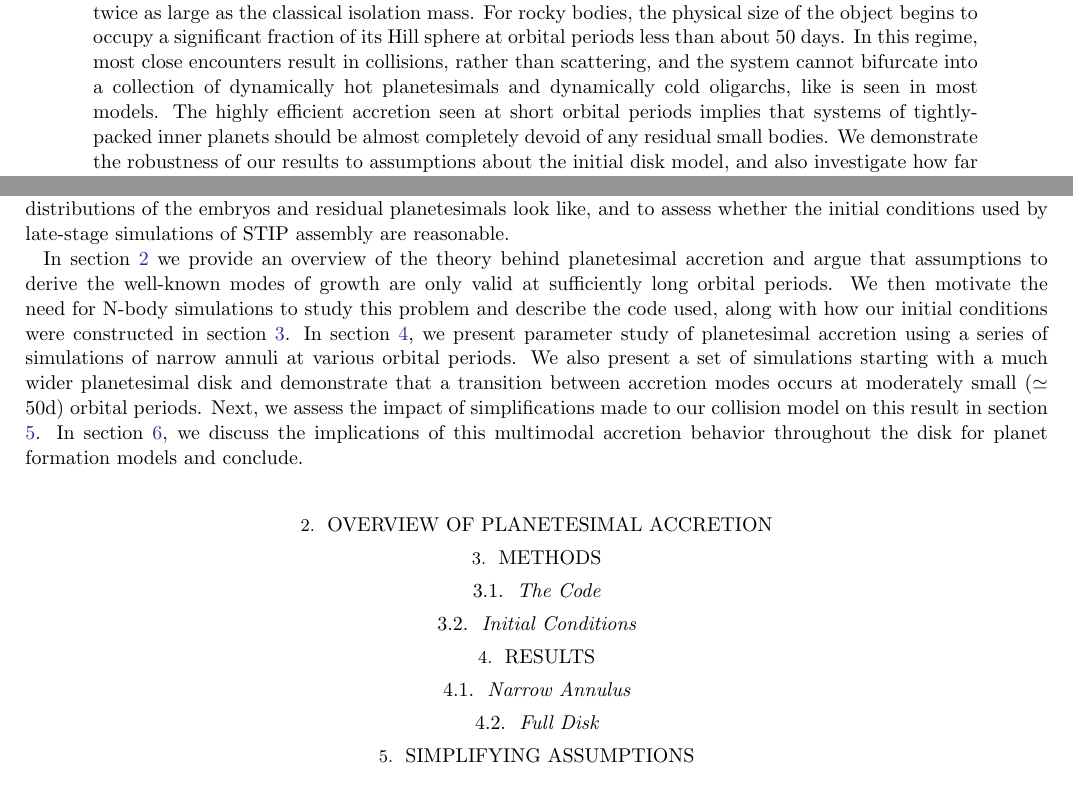
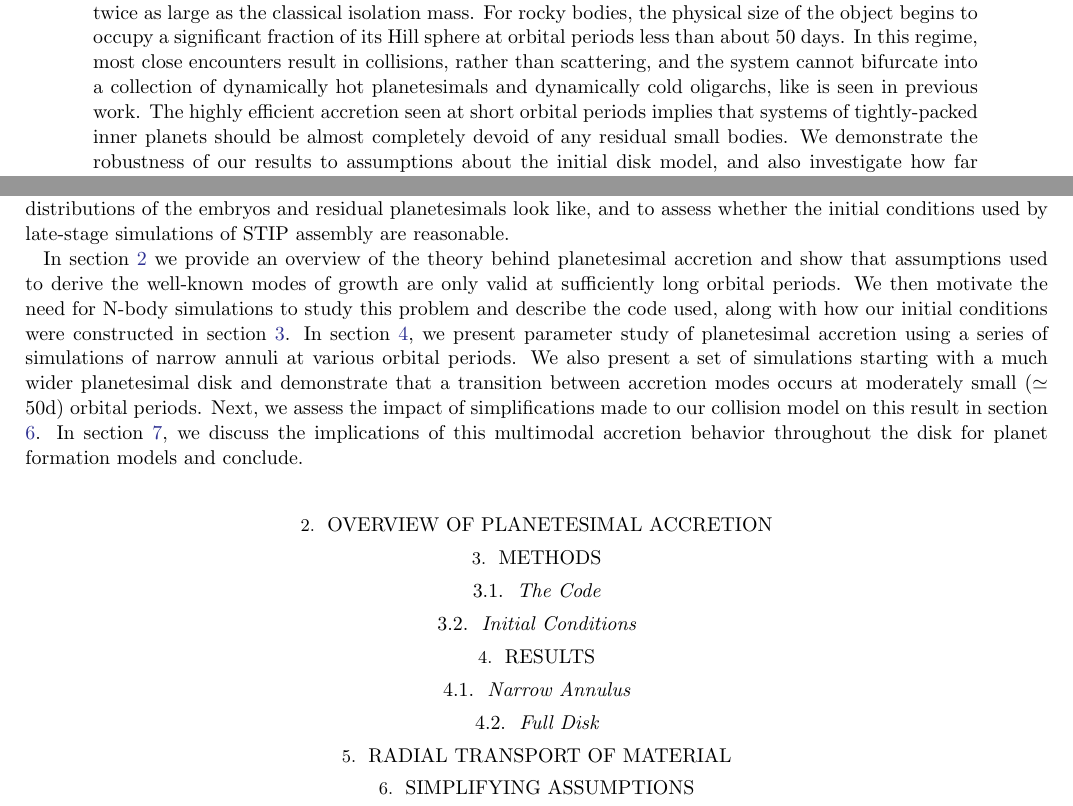
Before and after one commit to spencerw/stip_planetesimal_paper, a LaTeX paper (main.tex): two parts of pages 1 and 2 of 3, joined at a grey line, cut so that both start at the same text. Compiled offline with LaTeX, dvips and Ghostscript.

Commit message:
Outline for plots

```diff
--- a/main.tex
+++ b/main.tex
@@ -14,7 +14,7 @@
 \affiliation{Astronomy Department, University of Washington, Seattle, WA 98195}
 
 \begin{abstract}
-Formation models in which terrestrial bodies grow via the pairwise accretion of planetesimals have been reasonably successful at reproducing the general properties of the solar system, including small body populations. However, planetesimal accretion has not yet been fully explored in the context of more exotic terrestrial systems, particularly those that host short-period planets. In this work, we use direct N-body simulations to explore and understand the growth of planetary embryos from planetesimals in disks extending down to $\simeq$ 1 day orbital periods. We show that planetesimal accretion becomes nearly 100 percent efficient at short orbital periods, leading to embryo masses that are roughly twice as large as the classical isolation mass. For rocky bodies, the physical size of the object begins to occupy a significant fraction of its Hill sphere at orbital periods less than about 50 days. In this regime, most close encounters result in collisions, rather than scattering, and the system cannot bifurcate into a collection of dynamically hot planetesimals and dynamically cold oligarchs, like is seen in most models. The highly efficient accretion seen at short orbital periods implies that systems of tightly-packed inner planets should be almost completely devoid of any residual small bodies. We demonstrate the robustness of our results to assumptions about the initial disk model, and also investigate how far material can radially mix across the accretion boundary.
+Formation models in which terrestrial bodies grow via the pairwise accretion of planetesimals have been reasonably successful at reproducing the general properties of the solar system, including small body populations. However, planetesimal accretion has not yet been fully explored in the context of more exotic terrestrial systems, particularly those that host short-period planets. In this work, we use direct N-body simulations to explore and understand the growth of planetary embryos from planetesimals in disks extending down to $\simeq$ 1 day orbital periods. We show that planetesimal accretion becomes nearly 100 percent efficient at short orbital periods, leading to embryo masses that are roughly twice as large as the classical isolation mass. For rocky bodies, the physical size of the object begins to occupy a significant fraction of its Hill sphere at orbital periods less than about 50 days. In this regime, most close encounters result in collisions, rather than scattering, and the system cannot bifurcate into a collection of dynamically hot planetesimals and dynamically cold oligarchs, like is seen in previous work. The highly efficient accretion seen at short orbital periods implies that systems of tightly-packed inner planets should be almost completely devoid of any residual small bodies. We demonstrate the robustness of our results to assumptions about the initial disk model, and also investigate how far material can radially mix across the accretion boundary.
 \end{abstract}
 
 %\begin{list}
@@ -42,9 +42,22 @@ Given the difficult question of whether to treat the solar system as an outlier,
 
 To date, a large body of work exists that has attempted to reproduce the architectures of STIPs, starting from planetary embryos (cite some examples). However, the runaway and oligarchic growth phases, which precede the assembly of the embryos, are assumed to be ubiquitous. Given that the timescales for accretion and gravitational scattering scale differently with encounter velocity, which itself scales with orbital period, it is not entirely clear that planetary embryos should form in the same way close to the star as they do at much longer, more thoroughly studied orbital periods. In this paper, we use direct N-body simulations to explore the outcome of the planetesimal accretion stage at orbital periods shorter than 100 days. In particular, we seek to understand what the orbital and mass distributions of the embryos and residual planetesimals look like, and to assess whether the initial conditions used by late-stage simulations of STIP assembly are reasonable.
 
-In section \ref{sec:theory} we provide an overview of the theory behind planetesimal accretion and argue that assumptions to derive the well-known modes of growth are only valid at sufficiently long orbital periods. We then motivate the need for N-body simulations to study this problem and describe the code used, along with how our initial conditions were constructed in section \ref{sec:methods}. In section \ref{sec:results}, we present parameter study of planetesimal accretion using a series of simulations of narrow annuli at various orbital periods. We also present a set of simulations starting with a much wider planetesimal disk and demonstrate that a transition between accretion modes occurs at moderately small ($\simeq$ 50d) orbital periods. Next, we assess the impact of simplifications made to our collision model on this result in section \ref{sec:assump}. In section \ref{sec:discuss}, we discuss the implications of this multimodal accretion behavior throughout the disk for planet formation models and conclude.
+In section \ref{sec:theory} we provide an overview of the theory behind planetesimal accretion and show that assumptions used to derive the well-known modes of growth are only valid at sufficiently long orbital periods. We then motivate the need for N-body simulations to study this problem and describe the code used, along with how our initial conditions were constructed in section \ref{sec:methods}. In section \ref{sec:results}, we present parameter study of planetesimal accretion using a series of simulations of narrow annuli at various orbital periods. We also present a set of simulations starting with a much wider planetesimal disk and demonstrate that a transition between accretion modes occurs at moderately small ($\simeq$ 50d) orbital periods. Next, we assess the impact of simplifications made to our collision model on this result in section \ref{sec:assump}. In section \ref{sec:discuss}, we discuss the implications of this multimodal accretion behavior throughout the disk for planet formation models and conclude.
 
 \section{Overview of Planetesimal Accretion}\label{sec:theory}
+
+% analytic conditions for runaway and orderly growth
+% not clear what happens as gravitational focusing factor approaches 1
+
+% mass and velocity distributions both evolve, two-body relaxation time works to describe velocity evolution when dispersion dominated
+% if relaxation time shorter than collision time, oligarchic growth operates
+% but what happens if these timescales are flipped? not clear, because the timescales themselves depend on mass and velocity, which both evolve with time
+
+% a cleaner formalism: compare planetesimal size to hill and gravitational radius (alpha, beta)
+% alpha does not evolve with time, beta will tend towards 1
+
+% motivation for n-body simulations: what do masses and orbital properties of embryos look like as we change alpha and beta?
+% at short period, alpha and beta are large
 
 \section{Methods}\label{sec:methods}
 
@@ -56,13 +69,30 @@ In section \ref{sec:theory} we provide an overview of the theory behind planetes
 
 \subsection{Narrow Annulus}
 
+% show 4 panel plot of period-e distribution for large, small alpha and beta
+% show that runaway growth still operates for large beta
+
 \subsection{Full Disk}
+
+% show period-e distribution
+% show show period-mass distribution, with isolation mass curve overlaid
+% show plot of period vs alpha, mass. drop in embryo mass occurs where alpha = 0.1
+% also plot period vs sigma/Sigma and mass with alpha=0.1 location marked. residual planetesimal population missing interior to alpha=0.1
+
+\section{Radial Transport of Material}
+
+% from how far do embryos accumulate material
+% do embryos migrate at all? might need to run a simulation without gas to demonstrate whether this is due to PDM
 
 \section{Simplifying Assumptions}\label{sec:assump}
 
 \subsection{Collision Cross Section}
 
+% compare f=4 and f=6 disk. show that the mass transition moves inwards by the correct amount as alpha changes
+
 \subsection{Collision Model}
+
+% show alpha, beta study again with bounce vs merge model
 
 \section{Summary and Discussion} \label{sec:discuss}
 
```
